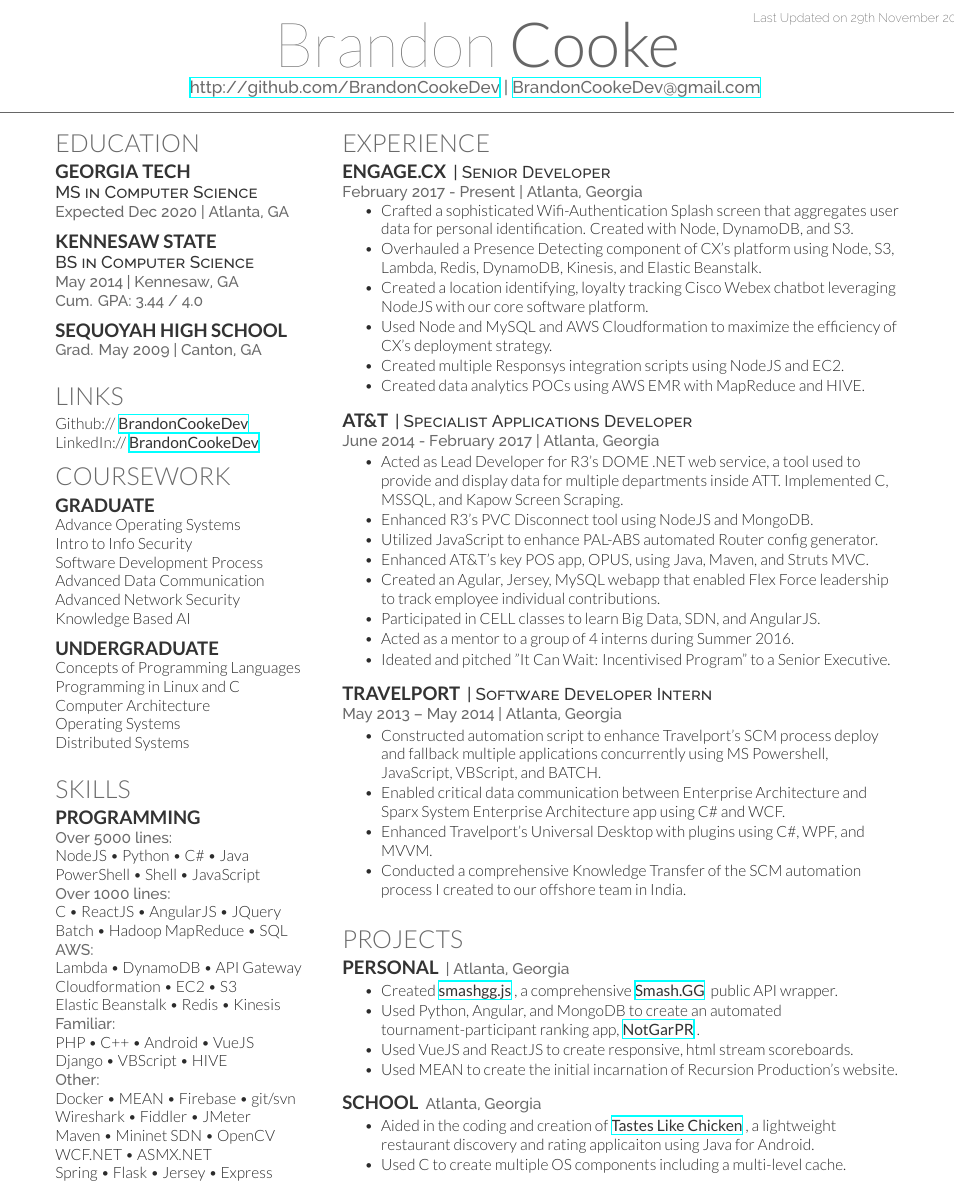
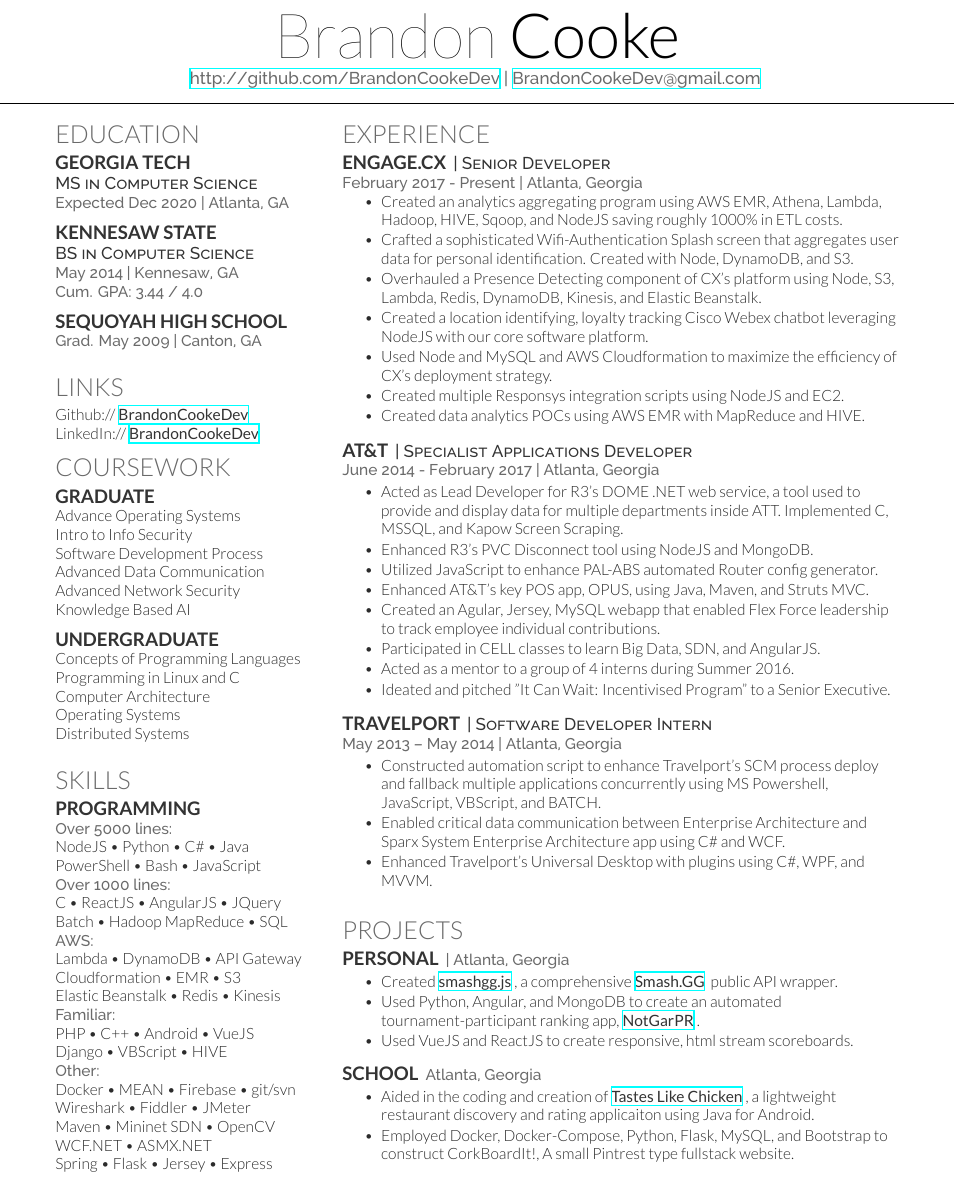
Before and after one commit to BrandonCookeDev/brandon-cooke-LaTeX-resume, a LaTeX CV (deedy_resume-openfont.tex): part of page 1 of 2 before the commit and part of the page after it, cut at the place of the change. Compiled offline with XeLaTeX.

Commit message:
Updated resume content

```diff
--- a/deedy_resume-openfont.tex
+++ b/deedy_resume-openfont.tex
@@ -54,7 +54,7 @@
 %     LAST UPDATED DATE
 %
 %%%%%%%%%%%%%%%%%%%%%%%%%%%%%%%%%%%%%%
-\lastupdated
+
 
 %%%%%%%%%%%%%%%%%%%%%%%%%%%%%%%%%%%%%%
 %
@@ -133,13 +133,13 @@
 \subsection{Programming}
 \location{Over 5000 lines:}
 NodeJS \textbullet{} Python \textbullet{} C\# \textbullet{} Java \\
-PowerShell \textbullet{} Shell \textbullet{} JavaScript \\
+PowerShell \textbullet{} Bash \textbullet{} JavaScript \\
 \location{Over 1000 lines:}
 C \textbullet{} ReactJS \textbullet{} AngularJS \textbullet{} JQuery \\
 Batch \textbullet{} Hadoop MapReduce \textbullet{} SQL \\
 \location{AWS: }
 Lambda \textbullet{} DynamoDB \textbullet{} API Gateway  \\
-Cloudformation \textbullet{} EC2 \textbullet{} S3 \\
+Cloudformation \textbullet{} EMR \textbullet{} S3 \\
 Elastic Beanstalk \textbullet{} Redis \textbullet{} Kinesis \\
 \location{Familiar:}
 PHP \textbullet{} C++ \textbullet{} Android \textbullet{} VueJS \\
@@ -173,7 +173,14 @@
 \descript{| Senior Developer }
 \location{February 2017 - Present | Atlanta, Georgia}
 \vspace{\topsep} % Hacky fix for awkward extra vertical space
-\begin{tightemize}\item Crafted a sophisticated Wifi-Authentication Splash screen that aggregates user data for personal identification. Created with Node, DynamoDB, and S3.\item Overhauled a Presence Detecting component of CX's platform using Node, S3, Lambda, Redis, DynamoDB, Kinesis, and Elastic Beanstalk.\item Created a location identifying, loyalty tracking Cisco Webex chatbot leveraging NodeJS with our core software platform.\item Used Node and MySQL and AWS Cloudformation to maximize the efficiency of CX's deployment strategy.\item Created multiple Responsys integration scripts using NodeJS and EC2.\item Created data analytics POCs using AWS EMR with MapReduce and HIVE.
+\begin{tightemize}
+\item Created an analytics aggregating program using AWS EMR, Athena, Lambda, Hadoop, HIVE, Sqoop, and NodeJS  saving roughly 1000\% in ETL costs.
+\item Crafted a sophisticated Wifi-Authentication Splash screen that aggregates user data for personal identification. Created with Node, DynamoDB, and S3.
+\item Overhauled a Presence Detecting component of CX's platform using Node, S3, Lambda, Redis, DynamoDB, Kinesis, and Elastic Beanstalk.
+\item Created a location identifying, loyalty tracking Cisco Webex chatbot leveraging NodeJS with our core software platform.
+\item Used Node and MySQL and AWS Cloudformation to maximize the efficiency of CX's deployment strategy.
+\item Created multiple Responsys integration scripts using NodeJS and EC2.
+\item Created data analytics POCs using AWS EMR with MapReduce and HIVE.
 \end{tightemize}
 \sectionsep
 
@@ -190,7 +204,8 @@
 \location{May 2013 – May 2014 | Atlanta, Georgia}
 \begin{tightemize}
 \item Constructed automation script to enhance Travelport's SCM process deploy and fallback multiple applications concurrently using MS Powershell, JavaScript, VBScript, and BATCH.
-\item Enabled critical data communication between Enterprise Architecture and Sparx System Enterprise Architecture app using C\# and WCF.\item Enhanced Travelport's Universal Desktop with plugins using C\#, WPF, and MVVM.\item Conducted a comprehensive Knowledge Transfer of the SCM automation process I created to our offshore team in India.
+\item Enabled critical data communication between Enterprise Architecture and Sparx System Enterprise Architecture app using C\# and WCF.
+\item Enhanced Travelport's Universal Desktop with plugins using C\#, WPF, and MVVM.
 \end{tightemize}
 \sectionsep
 
@@ -202,14 +217,17 @@
 \runsubsection{Personal}
 \location{| Atlanta, Georgia}
 \begin{tightemize}
-\item Created \href{http://npmjs.com/package/smashgg.js}{\custombold{smashgg.js}}, a comprehensive \href{www.smash.gg}{\custombold{Smash.GG}} public API wrapper. \item Used Python, Angular, and MongoDB to create an automated tournament-participant ranking app, \href{https://notgarpr.com}{\custombold{NotGarPR}}. \item Used VueJS and ReactJS to create responsive, html stream scoreboards. \item Used MEAN to create the initial incarnation of Recursion Production's website.
+\item Created \href{http://npmjs.com/package/smashgg.js}{\custombold{smashgg.js}}, a comprehensive \href{www.smash.gg}{\custombold{Smash.GG}} public API wrapper.
+\item Used Python, Angular, and MongoDB to create an automated tournament-participant ranking app, \href{https://notgarpr.com}{\custombold{NotGarPR}}.
+\item Used VueJS and ReactJS to create responsive, html stream scoreboards.
 \end{tightemize}
 \sectionsep
 
 \runsubsection{School}
 \location{Atlanta, Georgia}
 \begin{tightemize}
-\item Aided in the coding and creation of \href{https://play.google.com/store/apps/details?id=com.gmail.japa.arialdis.tasteslikechickenlite&hl=en}{\custombold{Tastes Like Chicken}}, a lightweight restaurant discovery and rating applicaiton using Java for Android. \item Used C to create multiple OS components including a multi-level cache.
+\item Aided in the coding and creation of \href{https://play.google.com/store/apps/details?id=com.gmail.japa.arialdis.tasteslikechickenlite&hl=en}{\custombold{Tastes Like Chicken}}, a lightweight restaurant discovery and rating applicaiton using Java for Android.
+\item Employed Docker, Docker-Compose, Python, Flask, MySQL, and Bootstrap to construct CorkBoardIt!, A small Pintrest type fullstack website.
 \end{tightemize}
 \sectionsep
 
```
Also changed, not shown: deedy_resume-openfont.tex (9 more changed lines).
